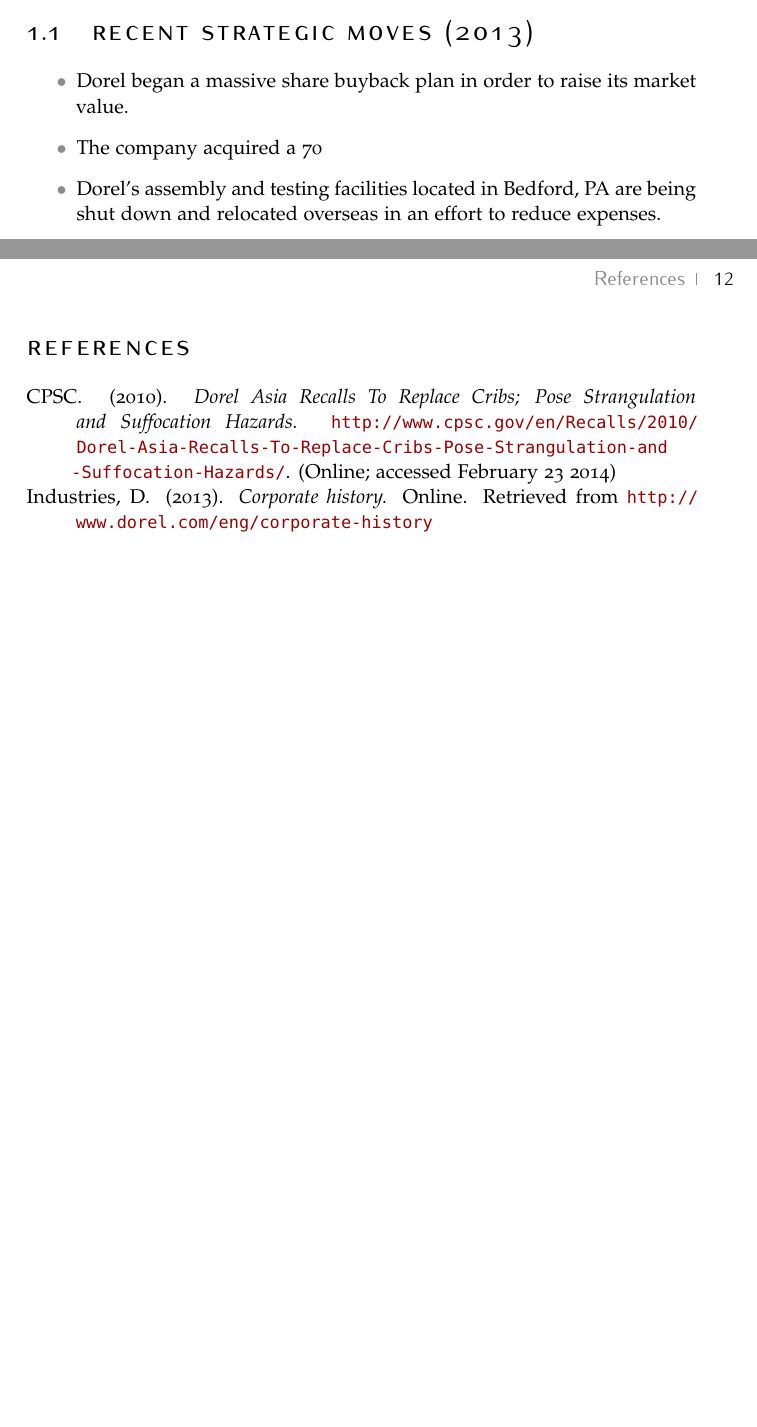
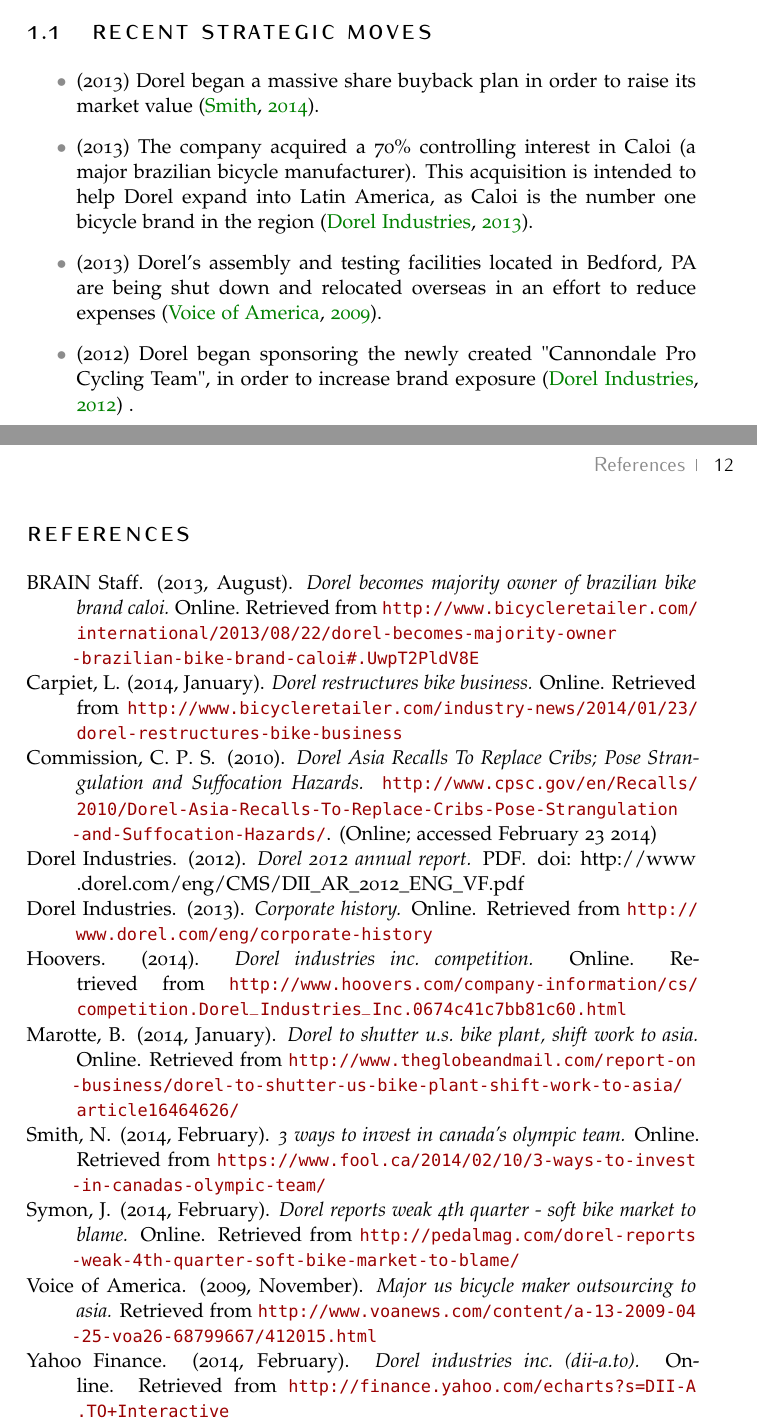
Before and after one commit to kenerwin88/homework, a LaTeX thesis (J501/Group Project/ArsClassica.tex, which reads J501/Group Project/Bibliography.bib, J501/Group Project/Chapters/Fundamentals.tex, J501/Group Project/FrontBackMatter/Abstract+Sommario.tex): two parts of pages 6 and 17 of 18, joined at a grey line, cut so that both start at the same text, the shorter picture padded with empty space. The pictures show the PDF file J501/Group Project/ArsClassica.pdf that the author committed with the source.

Commit message:
Getting closer

```diff
--- a/J501/Group Project/Bibliography.bib
+++ b/J501/Group Project/Bibliography.bib
@@ -1,5 +1,12 @@
 % This file was created with JabRef 2.9.2.
 % Encoding: Cp1252
 
-@MISC{cpsc,
-  author = {CPSC},
+@ELECTRONIC{BRAINStaff2013,
+  author = {{BRAIN Staff}},
+  month = {August},
+  year = {2013},
+  title = {Dorel becomes majority owner of Brazilian bike brand Caloi},
+  howpublished = {Online},
+  organization = {Bicycle Retailer and Industry News},
+  url = {http://www.bicycleretailer.com/international/2013/08/22/dorel-becomes-majority-owner-brazilian-bike-brand-caloi#.UwpT2PldV8E},
+  owner = {kener},
@@ -5,0 +18,6 @@
+  month = {January},
+  year = {2014},
+  title = {Dorel restructures bike business},
+  howpublished = {Online},
+  url = {http://www.bicycleretailer.com/industry-news/2014/01/23/dorel-restructures-bike-business},
+  owner = {kener},
@@ -10,8 +33,8 @@
   note = {Online; accessed February 23 2014}
 }
 
-@ELECTRONIC{dorel,
-  author = {Dorel Industries},
+@ELECTRONIC{DorelIndustries2013,
+  author = {{Dorel Industries}},
   year = {2013},
   title = {Corporate History},
   howpublished = {Online},
@@ -19,3 +42,22 @@
   owner = {kener},
   timestamp = {2014.02.23}
 }
+
+@BOOKLET{DorelIndustries2012,
+  title = {Dorel 2012 Annual Report},
+  author = {{Dorel Industries}},
+  howpublished = {PDF},
+  year = {2012},
+  doi = {http://www.dorel.com/eng/CMS/DII_AR_2012_ENG_VF.pdf},
+  owner = {kener},
+  timestamp = {2014.02.23}
+}
+
+@ELECTRONIC{Hoovers2014,
+  author = {Hoovers},
+  year = {2014},
+  title = {Dorel Industries Inc. Competition},
+  howpublished = {Online},
+  organization = {Hoovers},
+  url = {http://www.hoovers.com/company-information/cs/competition.Dorel_Industries_Inc.0674c41c7bb81c60.html},
+  owner = {kener},
@@ -21,0 +69,6 @@
+  month = {January},
+  year = {2014},
+  title = {Dorel to shutter U.S. bike plant, shift work to Asia},
+  howpublished = {Online},
+  url = {http://www.theglobeandmail.com/report-on-business/dorel-to-shutter-us-bike-plant-shift-work-to-asia/article16464626/},
+  owner = {kener},
@@ -21,0 +80,7 @@
+  month = {February},
+  year = {2014},
+  title = {3 Ways to Invest in Canada's Olympic Team},
+  howpublished = {Online},
+  organization = {Fool.ca},
+  url = {https://www.fool.ca/2014/02/10/3-ways-to-invest-in-canadas-olympic-team/},
+  owner = {kener},
@@ -21,0 +92,7 @@
+  month = {February},
+  year = {2014},
+  title = {Dorel Reports Weak 4th Quarter - Soft Bike Market to Blame},
+  howpublished = {Online},
+  organization = {Pedalmag.com},
+  url = {http://pedalmag.com/dorel-reports-weak-4th-quarter-soft-bike-market-to-blame/},
+  owner = {kener},
@@ -21,0 +104,5 @@
+  month = {November},
+  year = {2009},
+  title = {Major US Bicycle Maker Outsourcing to Asia},
+  url = {http://www.voanews.com/content/a-13-2009-04-25-voa26-68799667/412015.html},
+  owner = {kener},
@@ -21,0 +114,8 @@
+  month = {February},
+  year = {2014},
+  title = {Dorel Industries Inc. (DII-A.TO)},
+  howpublished = {Online},
+  url = {http://finance.yahoo.com/echarts?s=DII-A.TO+Interactive},
+  owner = {kener},
+  timestamp = {2014.02.23}
+}
--- a/J501/Group Project/Chapters/Fundamentals.tex
+++ b/J501/Group Project/Chapters/Fundamentals.tex
@@ -3,14 +3,15 @@
 \label{chp:about}
 %************************************************
 
-\index{History}In 1962, Leo Schwartz founded "Dorel Co. Ltd" in Quebec, and began producing juvenile products.  It was not until 1962 that "Dorel Co. LTD" became "Dorel Industries", following a merger with Ridgewood Industries (a furniture manufacturing company).  Since then, the company has continued to grow primarily through acquisitions, eventually branching out to the recreational and leisure markets by acquiring Schwinn and Cannondale
+\index{History}In 1962, Leo Schwartz founded "Dorel Co. Ltd" in Quebec, and began producing juvenile products.  It was not until 1962 that "Dorel Co. LTD" became "Dorel Industries", following a merger with Ridgewood Industries (a furniture manufacturing company).  Since then, the company has continued to grow primarily through acquisitions, eventually branching out to the recreational and leisure markets by acquiring Schwinn and Cannondale \cite{DorelIndustries2013}.
 
 
-\section{Recent Strategic Moves (2013)}\index{Recent Strategic Moves}
+\section{Recent Strategic Moves}\index{Recent Strategic Moves}
 \begin{itemize}
-  \item Dorel began a massive share buyback plan in order to raise its market value.
-  \item The company acquired a 70% controlling interest in Caloi (a major brazilian bicycle manufacturer).  This acquisition is intended to help Dorel expand into Latin America, as Caloi is the number one bicycle brand in the region.
-  \item Dorel’s assembly and testing facilities located in Bedford, PA are being shut down and relocated overseas in an effort to reduce expenses.
+  \item (2013) Dorel began a massive share buyback plan in order to raise its market value \cite{Smith2014}.
+  \item (2013) The company acquired a 70\% controlling interest in Caloi (a major brazilian bicycle manufacturer).  This acquisition is intended to help Dorel expand into Latin America, as Caloi is the number one bicycle brand in the region \cite{DorelIndustries2013}.
+  \item (2013) Dorel’s assembly and testing facilities located in Bedford, PA are being shut down and relocated overseas in an effort to reduce expenses \cite{VoiceofAmerica2009}.
+  \item (2012) Dorel began sponsoring the newly created "Cannondale Pro Cycling Team", in order to increase brand exposure \cite{DorelIndustries2012} .
 \end{itemize}
 
 
--- a/J501/Group Project/FrontBackMatter/Abstract+Sommario.tex
+++ b/J501/Group Project/FrontBackMatter/Abstract+Sommario.tex
@@ -9,7 +9,7 @@
 \let\cleardoublepage\relax
 
 \chapter*{Synopsis}
-Dorel Industries was established in 1962, and consists of 3 major divisions (Juvenile, Home Furnishings, and Recreational/Leisure)\cite{dorel}.  It owns a wide array of strong brands, including Cosco, Schwinn, Ironhorse, and Mongoose.  While Dorel is a strong player in the bicycle industry, it recently announced (In January of this year) that it would be shuttering its bicycle assembly facilities in the United States and moving to Asia in order to become more competitive.  Annual sales are roughly \$2.6 billion, and with a restructuring of the Recreational/Leisure unit, Dorel expects to save at least \$6 million annually.  Dorel’s primary competitors include Kid Brands, Inc., Trek Bicycle Corporation, and Evenflo Company, Inc.Employs 6,300 people in facilities located in twenty-four countries worldwide.
+Dorel Industries was established in 1962, and consists of 3 major divisions (Juvenile, Home Furnishings, and Recreational/Leisure) \cite{DorelIndustries2013}.  It owns a wide array of strong brands, including Cosco, Schwinn, Ironhorse, and Mongoose.  While Dorel is a strong player in the bicycle industry, it recently announced (In January of this year) that it would be shuttering its bicycle assembly facilities in the United States and moving to Asia in order to become more competitive \cite{Marotte2014}.  Annual sales are roughly \$2.6 billion, and with a restructuring of the Recreational/Leisure unit, Dorel expects to save at least \$6 million annually \cite{Carpiet2014}.  Dorel’s primary competitors include Kid Brands, Inc., Trek Bicycle Corporation, and Evenflo Company, Inc \cite{Hoovers2014}.  Dorel currently employs 6,300 people in facilities located in twenty-four countries worldwide.
 
 \vfill
 {\includegraphics[width=.45\columnwidth]{baby}}
```
Also changed, not shown: J501/Group Project/ArsClassica.bbl, J501/Group Project/ArsClassica.ind, J501/Group Project/ArsClassica.pdf, J501/Group Project/Bibliography.bib (35 more changed lines), J501/Group Project/Chapters/Fundamentals.tex (14 more changed lines), J501/Group Project/FrontBackMatter/Abstract+Sommario.tex (14 more changed lines), 6 other files.
